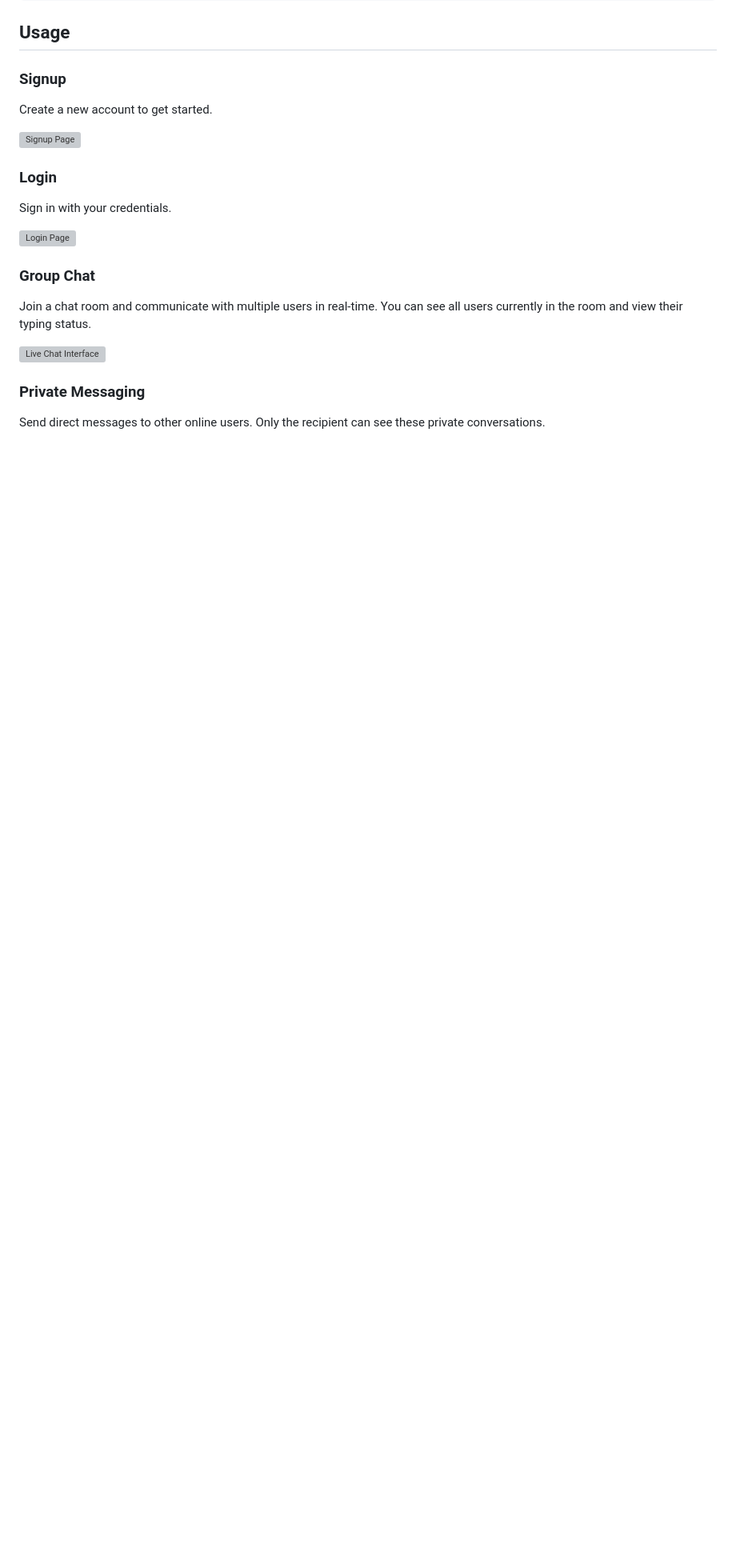
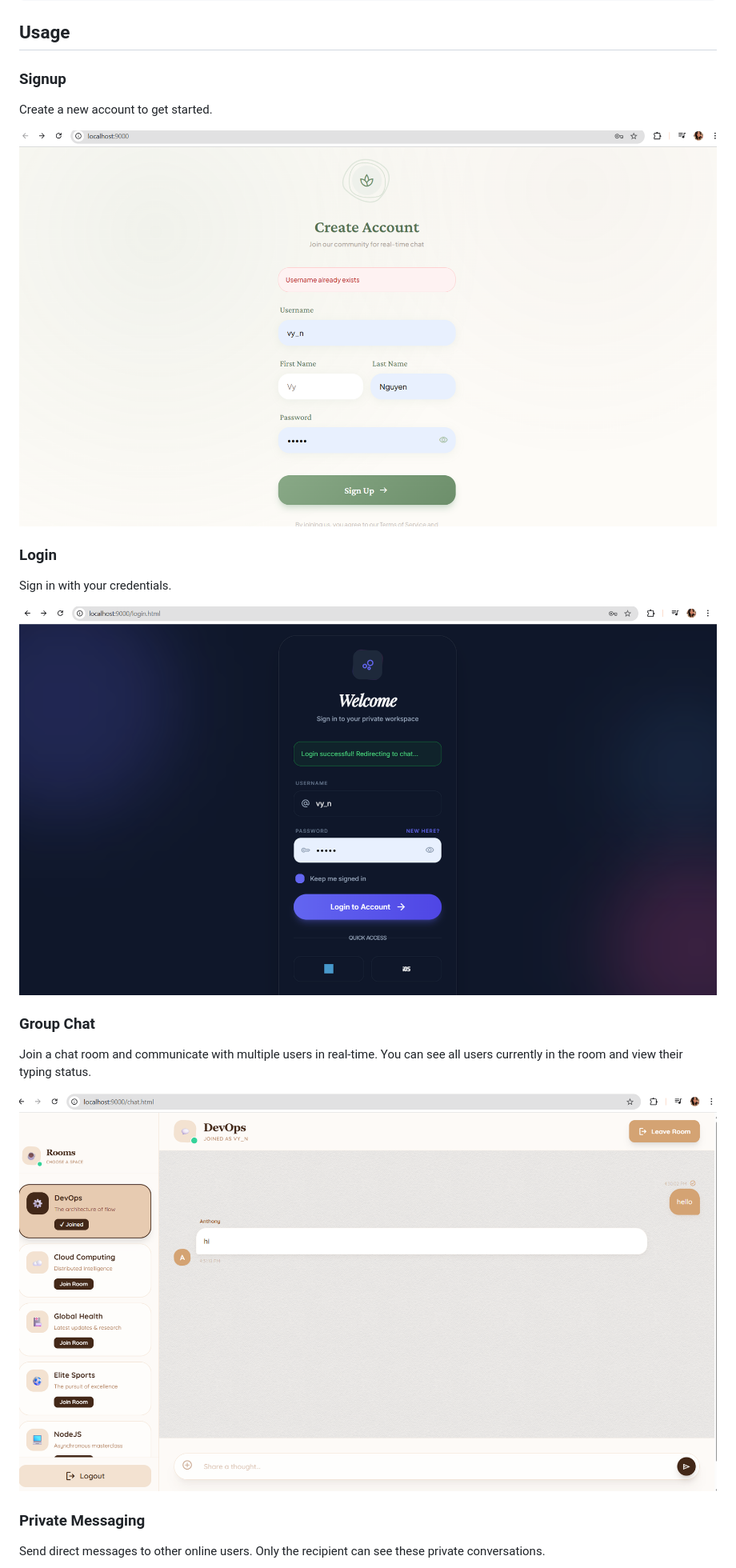
Before and after one commit to vynguyen175/COMP3133, a Markdown page: comp3133-lab1/README.md, the part around one of its changes. Shown at 80% size. Rendered like a GitHub page; blank space fills up the shorter version; grey boxes are pictures that could not be loaded.

```diff
--- a/comp3133-lab1/README.md
+++ b/comp3133-lab1/README.md
@@ -54,17 +54,17 @@ http://localhost:9000
 ### Signup
 Create a new account to get started.
 
-![Signup Page](./signup.png)
+![Signup Page](./screenshots/signup.png)
 
 ### Login
 Sign in with your credentials.
 
-![Login Page](./signin.png)
+![Login Page](./screenshots/signin.png)
 
 ### Group Chat
 Join a chat room and communicate with multiple users in real-time. You can see all users currently in the room and view their typing status.
 
-![Live Chat Interface](./livechat.png)
+![Live Chat Interface](./screenshots/livechat.png)
 
 ### Private Messaging
 Send direct messages to other online users. Only the recipient can see these private conversations.
```
Also changed, not shown: other parts of comp3133-lab1/README.md (+3 -3 lines).
